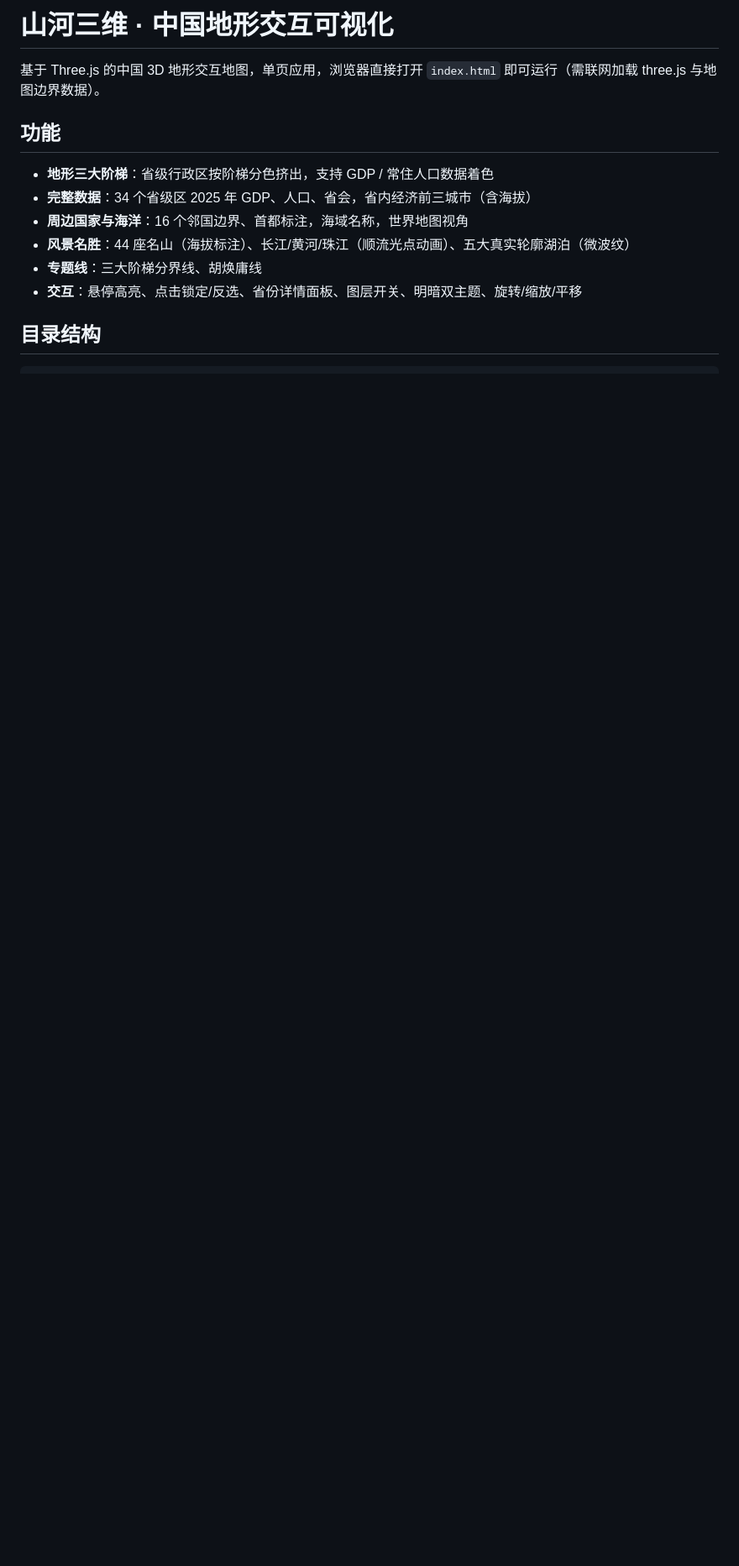
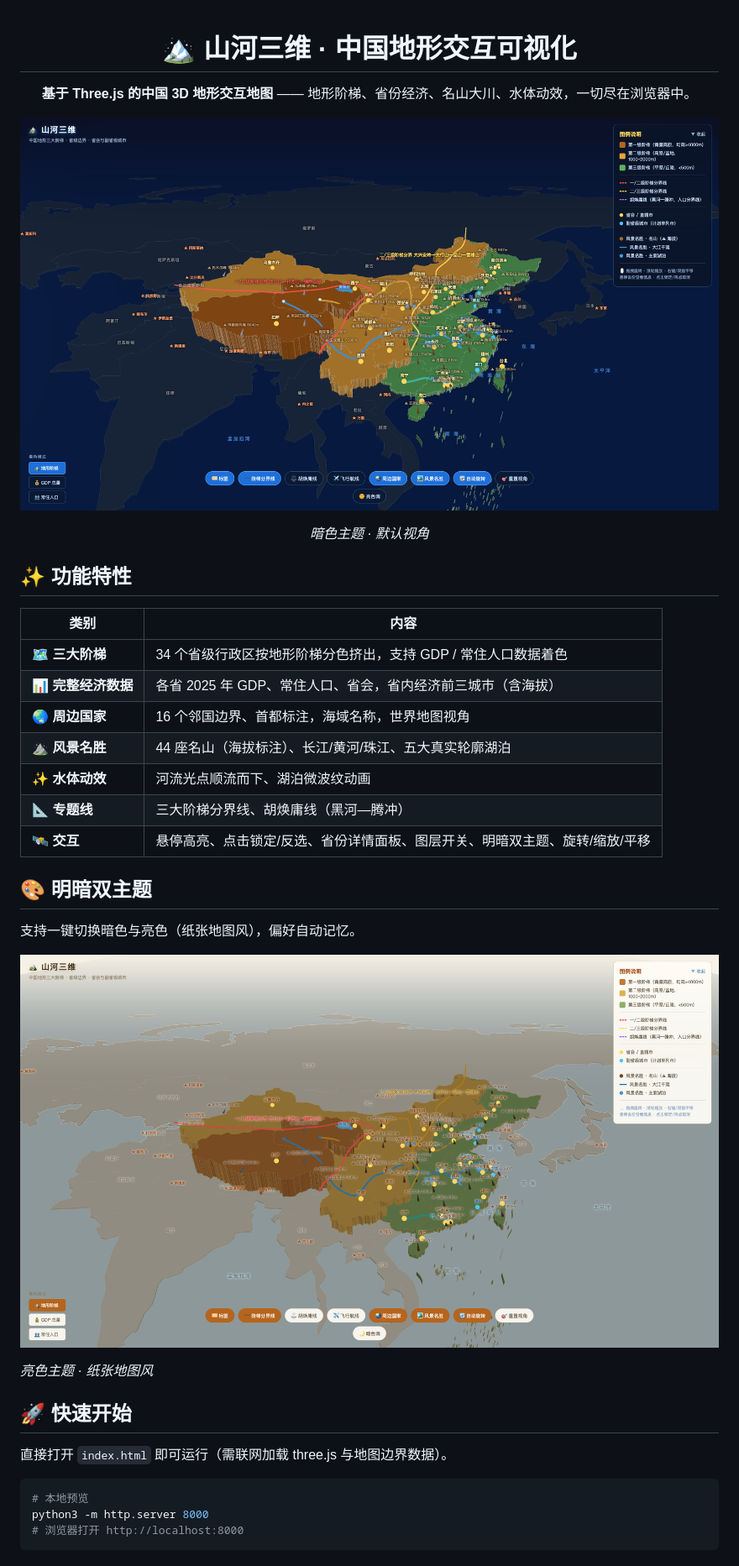
Before and after one commit to season19840122/china3d-terrain-map, a Markdown page: README.md, the part around one of its changes. Shown at 84% size. Rendered like a GitHub page; pictures changed too: assets/img/dark.png (added), assets/img/light.png (added); blank space fills up the shorter version.

Commit message:
docs: 重写README并新增暗/亮主题展示截图

````diff
--- a/README.md
+++ b/README.md
@@ -1,14 +1,42 @@
-# 山河三维 · 中国地形交互可视化
+<div align="center">
 
-基于 Three.js 的中国 3D 地形交互地图，单页应用，浏览器直接打开 `index.html` 即可运行（需联网加载 three.js 与地图边界数据）。
+# 🏔️ 山河三维 · 中国地形交互可视化
 
-## 功能
+**基于 Three.js 的中国 3D 地形交互地图** —— 地形阶梯、省份经济、名山大川、水体动效，一切尽在浏览器中。
 
-- **地形三大阶梯**：省级行政区按阶梯分色挤出，支持 GDP / 常住人口数据着色
-- **完整数据**：34 个省级区 2025 年 GDP、人口、省会，省内经济前三城市（含海拔）
-- **周边国家与海洋**：16 个邻国边界、首都标注，海域名称，世界地图视角
-- **风景名胜**：44 座名山（海拔标注）、长江/黄河/珠江（顺流光点动画）、五大真实轮廓湖泊（微波纹）
-- **专题线**：三大阶梯分界线、胡焕庸线
-- **交互**：悬停高亮、点击锁定/反选、省份详情面板、图层开关、明暗双主题、旋转/缩放/平移
+![暗色主题](assets/img/dark.png)
 
-## 目录结构
+*暗色主题 · 默认视角*
+
+</div>
+
+## ✨ 功能特性
+
+| 类别 | 内容 |
+|------|------|
+| 🗺️ **三大阶梯** | 34 个省级行政区按地形阶梯分色挤出，支持 GDP / 常住人口数据着色 |
+| 📊 **完整经济数据** | 各省 2025 年 GDP、常住人口、省会，省内经济前三城市（含海拔） |
+| 🌏 **周边国家** | 16 个邻国边界、首都标注，海域名称，世界地图视角 |
+| ⛰️ **风景名胜** | 44 座名山（海拔标注）、长江/黄河/珠江、五大真实轮廓湖泊 |
+| ✨ **水体动效** | 河流光点顺流而下、湖泊微波纹动画 |
+| 📐 **专题线** | 三大阶梯分界线、胡焕庸线（黑河—腾冲） |
+| 🛰️ **交互** | 悬停高亮、点击锁定/反选、省份详情面板、图层开关、明暗双主题、旋转/缩放/平移 |
+
+## 🎨 明暗双主题
+
+支持一键切换暗色与亮色（纸张地图风），偏好自动记忆。
+
+![亮色主题](assets/img/light.png)
+
+*亮色主题 · 纸张地图风*
+
+## 🚀 快速开始
+
+直接打开 `index.html` 即可运行（需联网加载 three.js 与地图边界数据）。
+
+```bash
+# 本地预览
+python3 -m http.server 8000
+# 浏览器打开 http://localhost:8000
+```
+
````
Also changed, not shown: other parts of README.md (+14 -6 lines).
